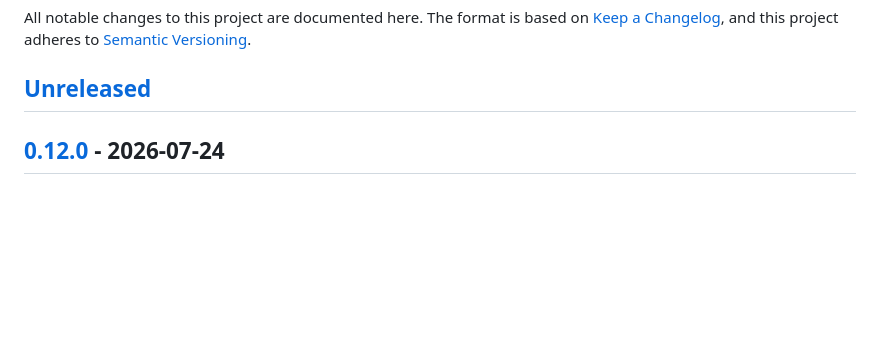
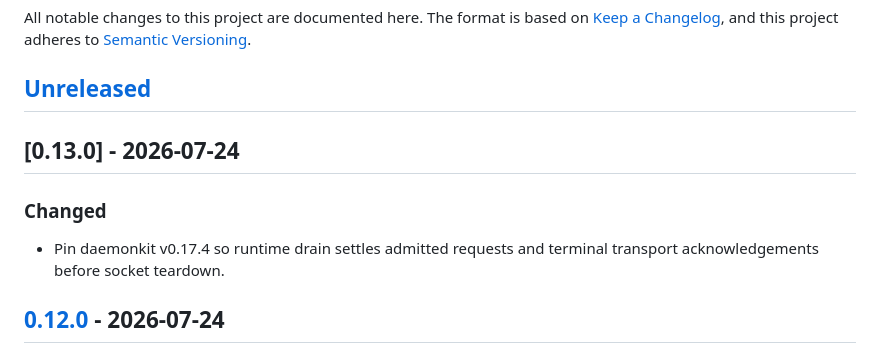
Before and after one commit to yasyf/cc-orchestrate, a Markdown page: CHANGELOG.md, the part around the change. GitHub-like rendering; blank space fills up the shorter version.

Commit message:
release: prepare v0.13.0

```diff
--- a/CHANGELOG.md
+++ b/CHANGELOG.md
@@ -5,6 +5,12 @@ The format is based on [Keep a Changelog](https://keepachangelog.com/en/1.1.0/),
 and this project adheres to [Semantic Versioning](https://semver.org/spec/v2.0.0.html).
 
 ## [Unreleased]
+
+## [0.13.0] - 2026-07-24
+
+### Changed
+- Pin daemonkit v0.17.4 so runtime drain settles admitted requests and terminal
+  transport acknowledgements before socket teardown.
 
 ## [0.12.0] - 2026-07-24
 
```
